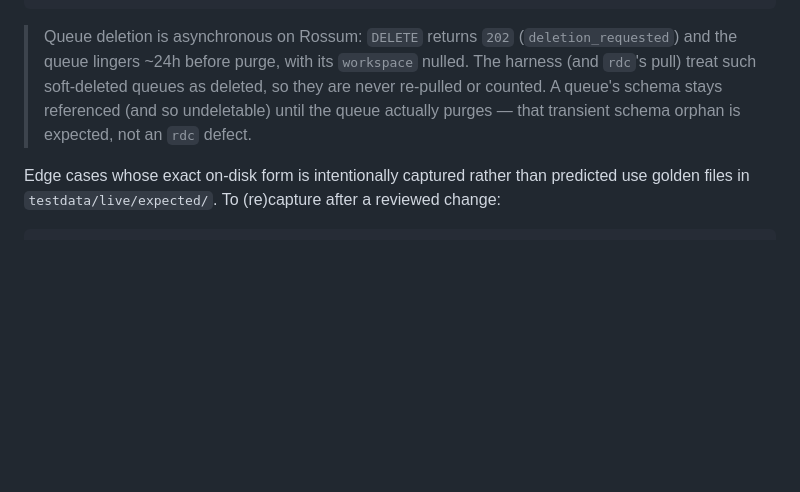
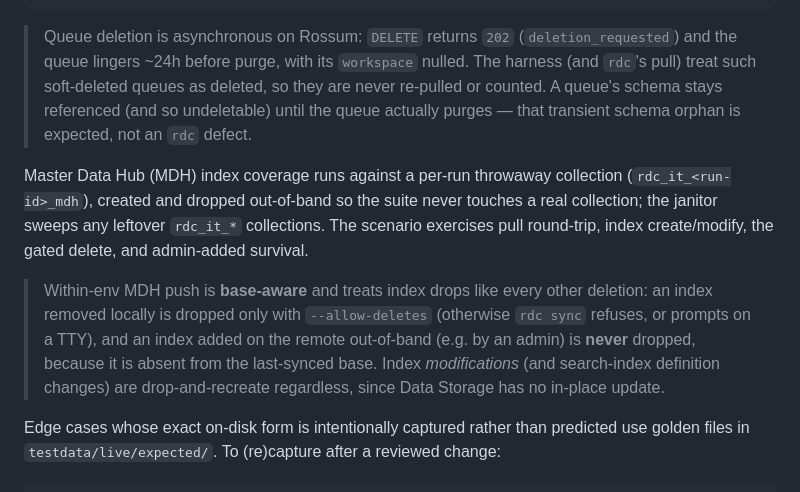
Before and after one commit to mrtnzlml/rdc, a Markdown page: README.md, the part around the change. Drawn GitHub-style; blank space fills up the shorter version.

Commit message:
docs: note MDH live coverage + --allow-deletes index-drop gating
Co-Authored-By: Claude Opus 4.8 (1M context) <noreply@anthropic.com>

```diff
--- a/README.md
+++ b/README.md
@@ -269,6 +269,20 @@ cargo test --test live live_janitor_sweep -- --ignored
 > stays referenced (and so undeletable) until the queue actually purges — that
 > transient schema orphan is expected, not an `rdc` defect.
 
+Master Data Hub (MDH) index coverage runs against a per-run throwaway
+collection (`rdc_it_<run-id>_mdh`), created and dropped out-of-band so the
+suite never touches a real collection; the janitor sweeps any leftover
+`rdc_it_*` collections. The scenario exercises pull round-trip, index
+create/modify, the gated delete, and admin-added survival.
+
+> Within-env MDH push is **base-aware** and treats index drops like every other
+> deletion: an index removed locally is dropped only with `--allow-deletes`
+> (otherwise `rdc sync` refuses, or prompts on a TTY), and an index added on the
+> remote out-of-band (e.g. by an admin) is **never** dropped, because it is
+> absent from the last-synced base. Index *modifications* (and search-index
+> definition changes) are drop-and-recreate regardless, since Data Storage has
+> no in-place update.
+
 Edge cases whose exact on-disk form is intentionally captured rather than
 predicted use golden files in `testdata/live/expected/`. To (re)capture after a
 reviewed change:
```
